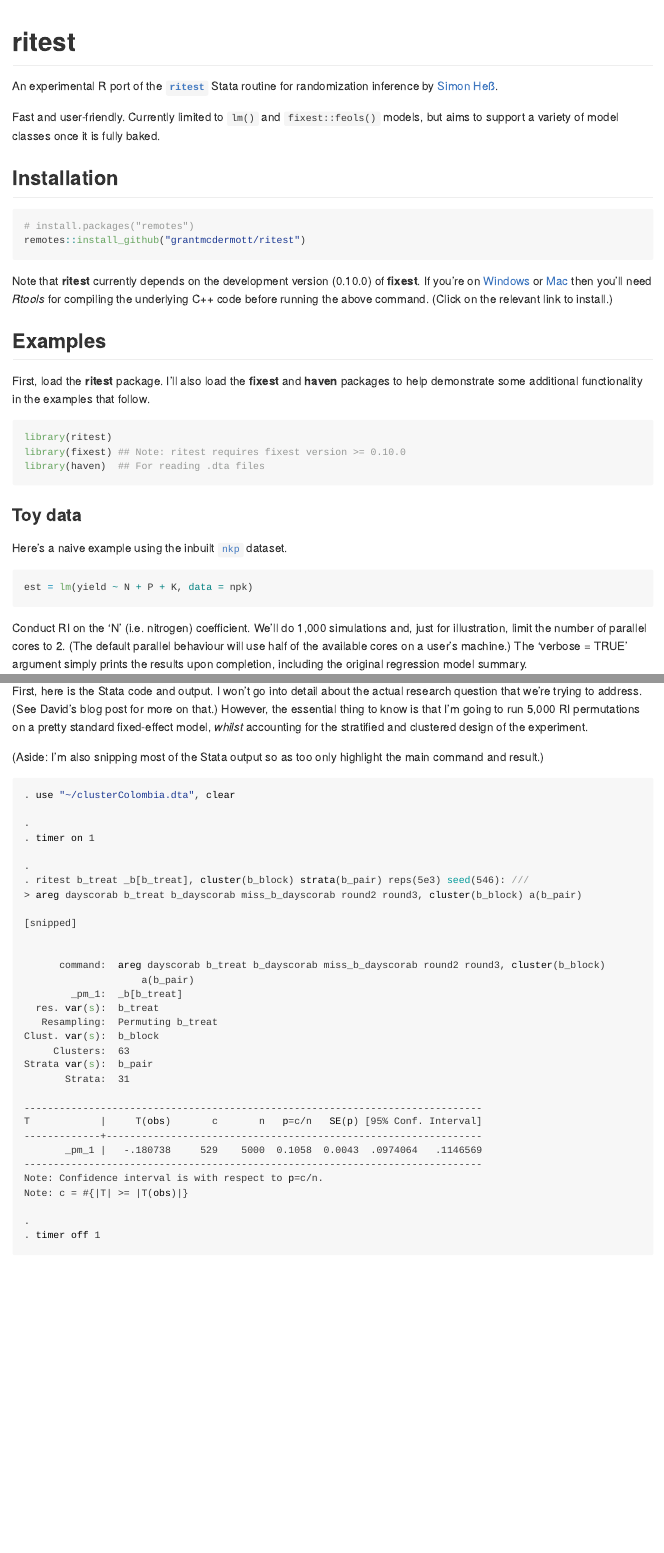
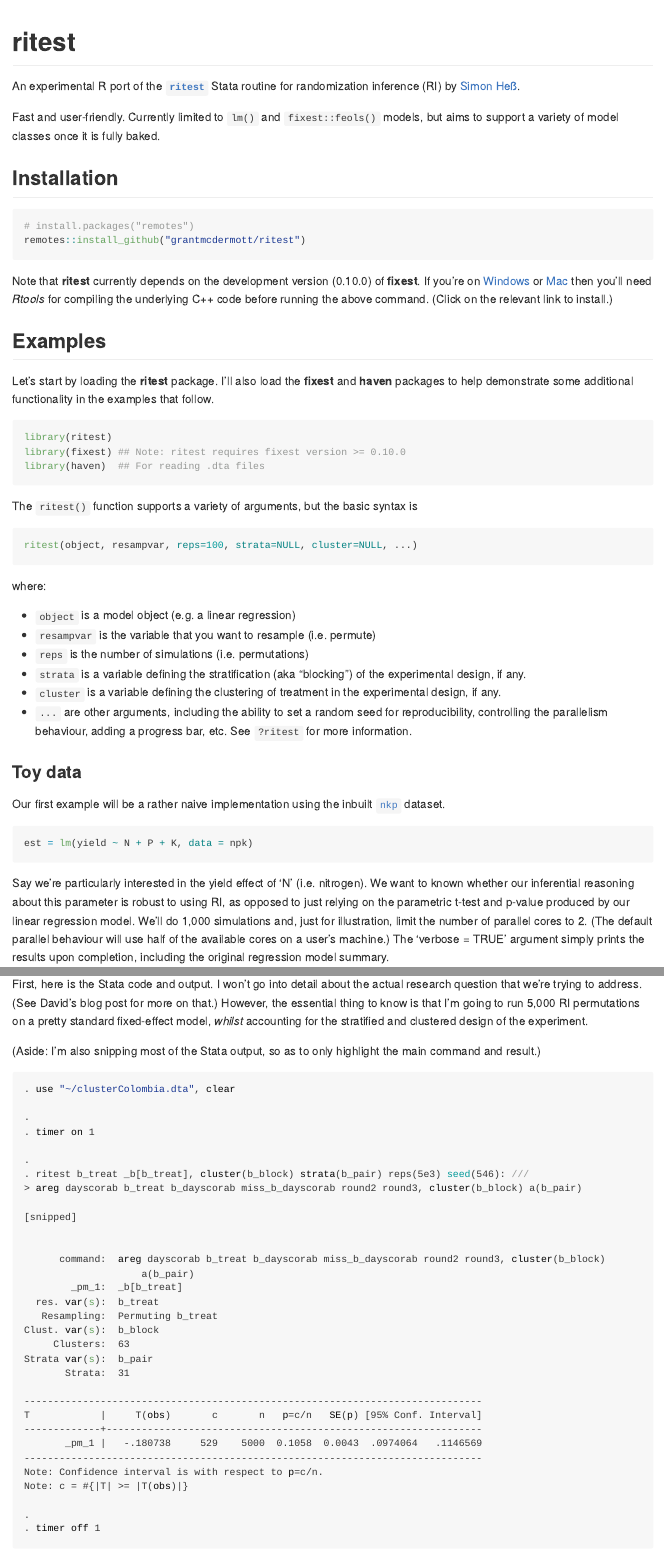
Before and after one commit to grantmcdermott/ritest, an R Markdown document (README.Rmd): the page in a window 1100 px wide, from its top, and a second part further down, joined at a grey line. The pictures show the output file README.md that the author committed with the source, drawn offline in the style of GitHub; badge pictures from the web are left out.

Commit message:
update README

````diff
--- a/README.Rmd
+++ b/README.Rmd
@@ -21,7 +21,8 @@ knitr::opts_chunk$set(
 <!-- badges: end -->
 
 An experimental R port of the **[`ritest`](https://github.com/simonheb)** Stata
-routine for randomization inference by [Simon Heß](https://github.com/simonheb).
+routine for randomization inference (RI) by
+[Simon Heß](https://github.com/simonheb).
 
 Fast and user-friendly. Currently limited to `lm()` and `fixest::feols()`
 models, but aims to support a variety of model classes once it is fully baked.
@@ -42,7 +43,7 @@ the above command. (Click on the relevant link to install.)
 
 ## Examples
 
-First, load the **ritest** package.
+Let's start by loading the **ritest** package.
 I'll also load the **fixest** and **haven** packages to help demonstrate some
 additional functionality in the examples that follow.
 
@@ -52,9 +53,30 @@ library(fixest) ## Note: ritest requires fixest version >= 0.10.0
 library(haven)  ## For reading .dta files
 ```
 
+The `ritest()` function supports a variety of arguments, but the basic syntax
+is
+
+```r
+ritest(object, resampvar, reps=100, strata=NULL, cluster=NULL, ...)
+```
+
+where:
+
+- `object` is a model object (e.g. a linear regression)
+- `resampvar` is the variable that you want to resample (i.e. permute)
+- `reps` is the number of simulations (i.e. permutations)
+- `strata` is a variable defining the stratification (aka "blocking") of the
+experimental design, if any.
+- `cluster` is a variable defining the clustering of treatment in the
+experimental design, if any.
+- `...` are other arguments, including the ability to set a random seed for
+reproducibility, controlling the parallelism behaviour, adding a progress bar,
+etc. See `?ritest` for more information.
+
+
 ### Toy data
 
-Here's a naive example using the inbuilt
+Our first example will be a rather naive implementation using the inbuilt
 [`nkp`](https://vincentarelbundock.github.io/Rdatasets/doc/MASS/npk.html)
 dataset.
 
@@ -62,8 +84,11 @@ dataset.
 est = lm(yield ~ N + P + K, data = npk)
 ```
 
-Conduct RI on the 'N' (i.e. nitrogen) coefficient. We'll do 1,000 simulations
-and, just for illustration, limit the number of parallel cores to 2.
+Say we're particularly interested in the yield effect of 'N' (i.e. nitrogen).
+We want to known whether our inferential reasoning about this parameter is
+robust to using RI, as opposed to just relying on the parametric t-test and
+p-value produced by our linear regression model. We'll do 1,000
+simulations and, just for illustration, limit the number of parallel cores to 2.
 (The default parallel behaviour will use half of the available cores on a user's
 machine.)
 The 'verbose = TRUE' argument simply prints the results upon completion,
@@ -116,7 +141,7 @@ for more on that.) However, the essential thing to know is that I'm going to run
 5,000 RI permutations on a pretty standard fixed-effect model, _whilst_
 accounting for the stratified and clustered design of the experiment.
 
-(Aside: I'm also snipping most of the Stata output so as too only highlight the
+(Aside: I'm also snipping most of the Stata output, so as to only highlight the
 main command and result.)
 
 ```stata
````
Also changed, not shown: README.md.
